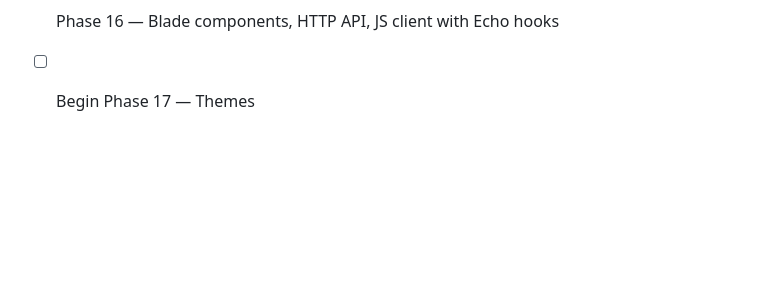
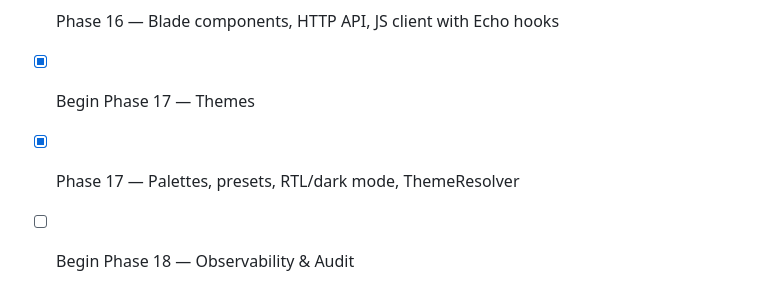
Before and after one commit to hatem-isnaad/limen-ai, a Markdown page: AI_SPEC.md, the part around the change. Rendered like a GitHub page; blank space fills up the shorter version.

Commit message:
Phase 17: Themes with palettes, RTL preset, and dark mode support

```diff
--- a/AI_SPEC.md
+++ b/AI_SPEC.md
@@ -169,4 +169,6 @@ Do **not** implement the entire package in one task. Work phase-by-phase using:
 - [x] Phase 15 — Agent run jobs, Pusher broadcaster, event subscription hooks
 - [x] Begin Phase 16 — Chat UI
 - [x] Phase 16 — Blade components, HTTP API, JS client with Echo hooks
-- [ ] Begin Phase 17 — Themes
+- [x] Begin Phase 17 — Themes
+- [x] Phase 17 — Palettes, presets, RTL/dark mode, ThemeResolver
+- [ ] Begin Phase 18 — Observability & Audit
```
